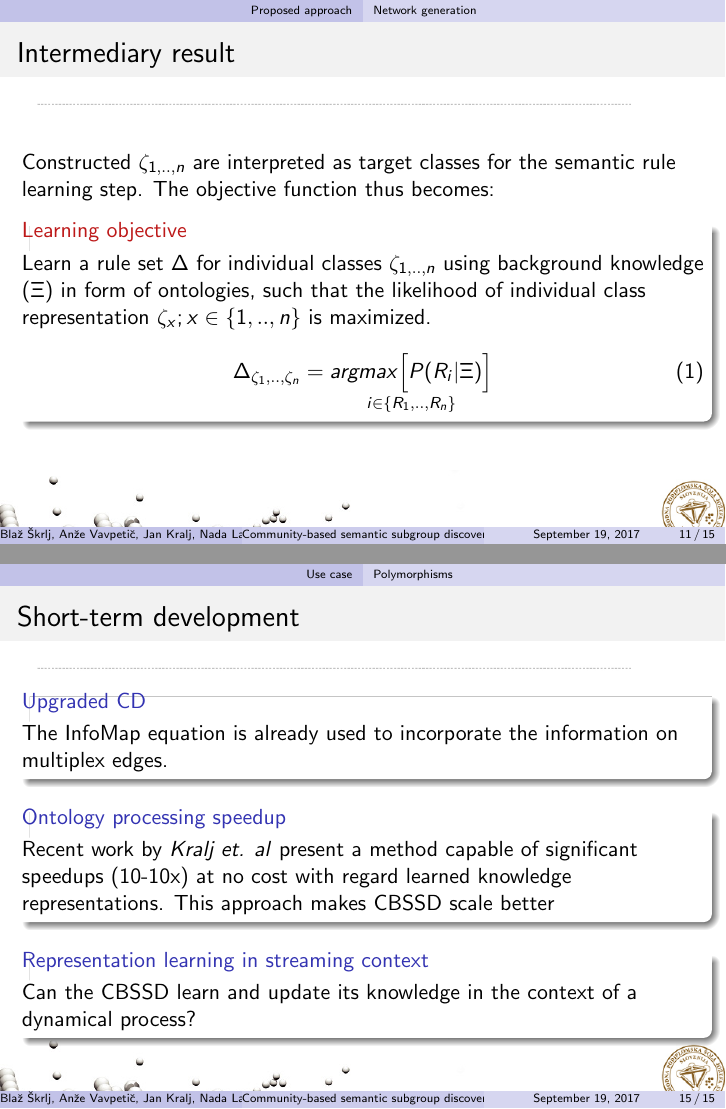
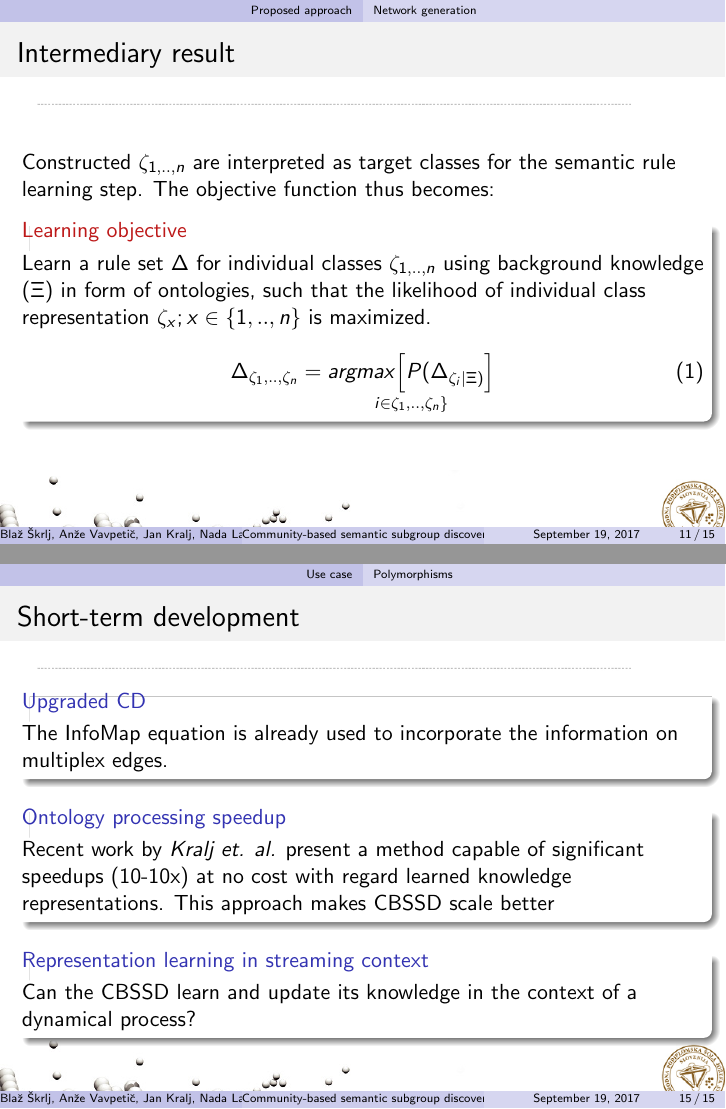
Before and after one commit to SkBlaz/CBSSD, LaTeX slides (presentation/template.tex): pages 11 and 15 of 15, joined at a grey line. Compiled offline with pdfLaTeX.

Commit message:
Added tex presentation detail

```diff
--- a/presentation/template.tex
+++ b/presentation/template.tex
@@ -156,7 +156,8 @@
     Learn a rule set $\Delta$  for individual classes $\zeta_{1,..,n}$ using background knowledge ($\Xi$) in form of ontologies, such that the likelihood of individual class representation $\zeta_{x};x \in \{1,..,n\}$ is maximized.
 
     \begin{equation}
-      \Delta_{\zeta_{1},..,\zeta_{n}} = \underset{i \in \{R_{1},..,R_{n}\}}{argmax \Big[P(R_{i}|\Xi) \Big]}
+      \Delta_{\zeta_{1},..,\zeta_{n}} = \underset{i \in \zeta_{1},..,\zeta_{n}\}}{argmax \Big[P(
+        \Delta_{\zeta_{i}|\Xi)} \Big]}
     \end{equation}
 
     \end{alertblock}
@@ -231,7 +232,7 @@
 
         \begin{block}{Ontology processing speedup}
 
-          Recent work by \textit{Kralj et. al} present a method capable of significant speedups (10-10x) at no cost with regard learned knowledge representations. This approach makes CBSSD scale better
+          Recent work by \textit{Kralj et. al.} present a method capable of significant speedups (10-10x) at no cost with regard learned knowledge representations. This approach makes CBSSD scale better
         \end{block}
 
         \begin{block}{Representation learning in streaming context}
```
Also changed, not shown: 5 other files.
